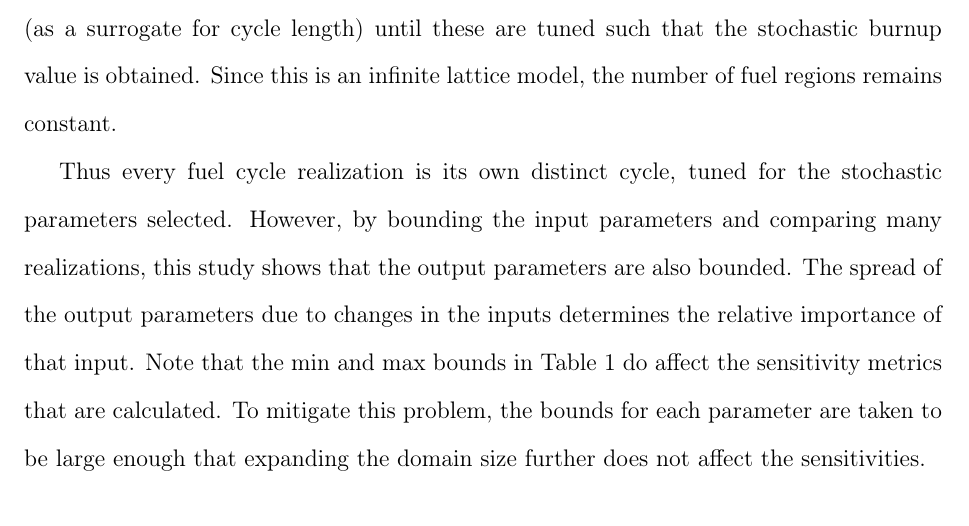
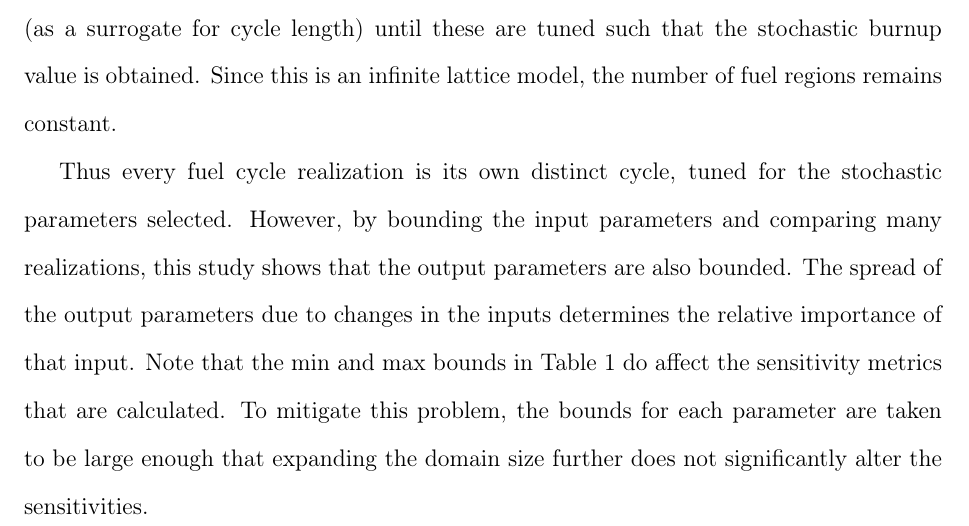
Before and after one commit to scopatz/sensitivity_paper, a LaTeX paper (sensitivity_paper.tex): part of page 12 of 45, cut so that both start at the same text. Compiled offline with pdfLaTeX.

Commit message:
Made it through reviewers comments.

```diff
--- a/sensitivity_paper.tex
+++ b/sensitivity_paper.tex
@@ -377,7 +377,8 @@ output parameters are also bounded.  The spread of the output parameters due to
 determines the relative importance of that input.  Note that the min and max bounds
 in Table \ref{param_def} do affect the sensitivity metrics that are calculated.
 To mitigate this problem, the bounds for each parameter are taken to be
-large enough that expanding the domain size further does not affect the sensitivities.
+large enough that expanding the domain size further does not significantly
+alter the sensitivities.
 
 
 %\input{param_def.tex}
```
